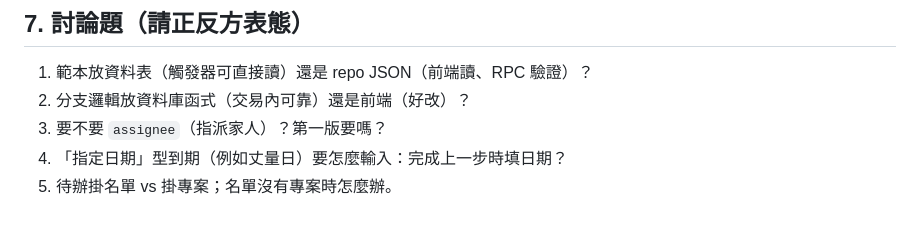
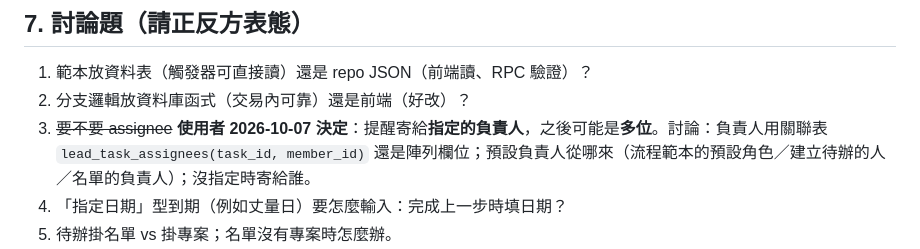
Before and after one commit to kaoger/Genie-Local, a Markdown page: docs/v9-流程待辦核心規格.md, the part around the change. Rendered like a GitHub page; blank space fills up the shorter version.

Commit message:
docs: v9 記錄使用者決定：提醒寄指定負責人、可能多位
Co-Authored-By: Claude Opus 5.5 <noreply@anthropic.com>

```diff
--- a/docs/v9-流程待辦核心規格.md
+++ b/docs/v9-流程待辦核心規格.md
@@ -48,7 +48,7 @@
 ## 7. 討論題（請正反方表態）
 1. 範本放資料表（觸發器可直接讀）還是 repo JSON（前端讀、RPC 驗證）？
 2. 分支邏輯放資料庫函式（交易內可靠）還是前端（好改）？
-3. 要不要 `assignee`（指派家人）？第一版要嗎？
+3. ~~要不要 assignee~~ **使用者 2026-10-07 決定**：提醒寄給**指定的負責人**，之後可能是**多位**。討論：負責人用關聯表 `lead_task_assignees(task_id, member_id)` 還是陣列欄位；預設負責人從哪來（流程範本的預設角色／建立待辦的人／名單的負責人）；沒指定時寄給誰。
 4. 「指定日期」型到期（例如丈量日）要怎麼輸入：完成上一步時填日期？
 5. 待辦掛名單 vs 掛專案；名單沒有專案時怎麼辦。
 6. 在 `customer_leads` 加觸發器對機器人與 FB 審核有沒有風險；要不要改由 RPC（`genie_set_contact_result`）統一入口。
```
